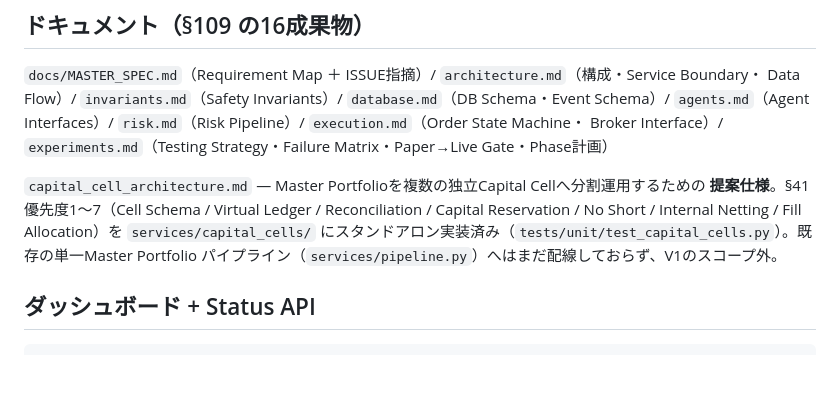
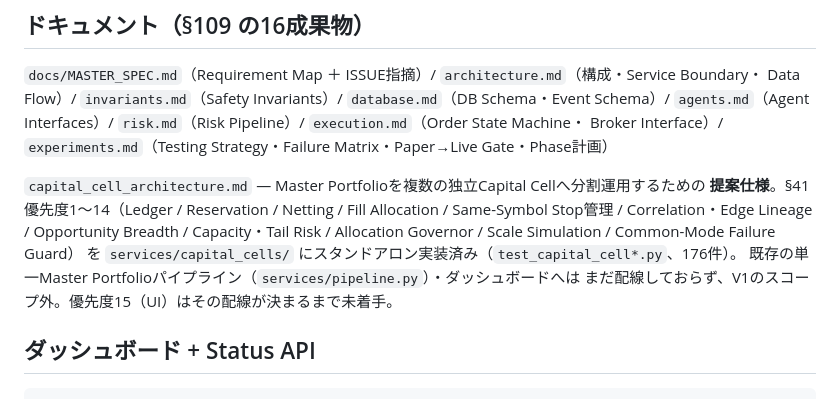
Before and after one commit to AIvibe-bldr/100-Autonomous-Quant-Trading-System-MASTER-SPEC-v2.0, a Markdown page: README.md, the part around the change. Drawn GitHub-style; blank space fills up the shorter version.

```diff
--- a/README.md
+++ b/README.md
@@ -75,10 +75,12 @@ Data Flow）/ `invariants.md`（Safety Invariants）/ `database.md`（DB Schema
 Broker Interface）/ `experiments.md`（Testing Strategy・Failure Matrix・Paper→Live Gate・Phase計画）
 
 `capital_cell_architecture.md` — Master Portfolioを複数の独立Capital Cellへ分割運用するための
-**提案仕様**。§41優先度1〜7（Cell Schema / Virtual Ledger / Reconciliation / Capital
-Reservation / No Short / Internal Netting / Fill Allocation）を `services/capital_cells/`
-にスタンドアロン実装済み（`tests/unit/test_capital_cells.py`）。既存の単一Master Portfolio
-パイプライン（`services/pipeline.py`）へはまだ配線しておらず、V1のスコープ外。
+**提案仕様**。§41優先度1〜14（Ledger / Reservation / Netting / Fill Allocation /
+Same-Symbol Stop管理 / Correlation・Edge Lineage / Opportunity Breadth /
+Capacity・Tail Risk / Allocation Governor / Scale Simulation / Common-Mode Failure Guard）
+を `services/capital_cells/` にスタンドアロン実装済み（`test_capital_cell*.py`、176件）。
+既存の単一Master Portfolioパイプライン（`services/pipeline.py`）・ダッシュボードへは
+まだ配線しておらず、V1のスコープ外。優先度15（UI）はその配線が決まるまで未着手。
 
 ## ダッシュボード + Status API
 
```
Also changed, not shown: docs/capital_cell_architecture.md (+47 -25 lines).
